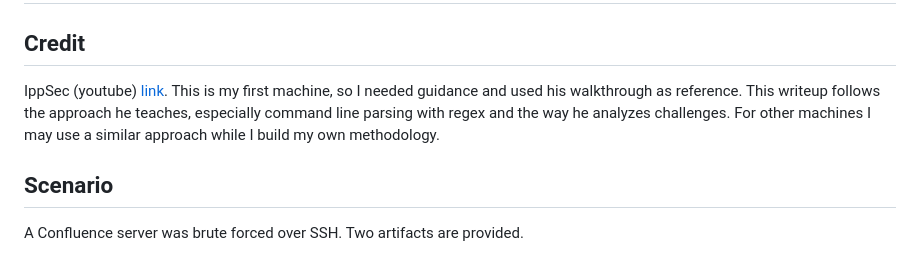
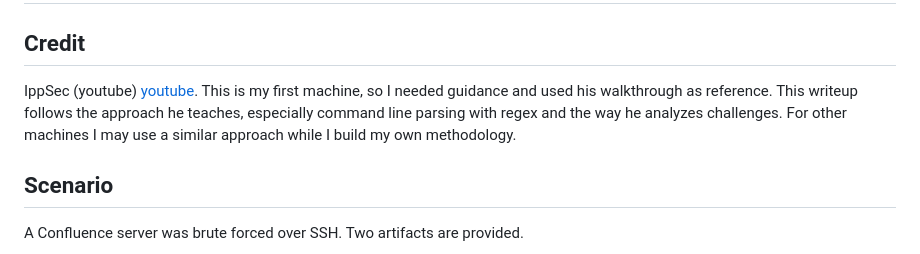
Before and after one commit to kismatkunwar89/portfolio, a Markdown page: writeups/Brutus.md, the part around the change. GitHub-like rendering.

Commit message:
Rename credit link label

```diff
--- a/writeups/Brutus.md
+++ b/writeups/Brutus.md
@@ -1,7 +1,7 @@
 # Brutus
 
 ## Credit
-IppSec (youtube) [link](https://www.youtube.com/watch?v=bv08UcIL1po). This is my first machine, so I needed guidance and used his walkthrough as reference. This writeup follows the approach he teaches, especially command line parsing with regex and the way he analyzes challenges. For other machines I may use a similar approach while I build my own methodology.
+IppSec (youtube) [youtube](https://www.youtube.com/watch?v=bv08UcIL1po). This is my first machine, so I needed guidance and used his walkthrough as reference. This writeup follows the approach he teaches, especially command line parsing with regex and the way he analyzes challenges. For other machines I may use a similar approach while I build my own methodology.
 
 ## Scenario
 A Confluence server was brute forced over SSH. Two artifacts are provided.
```
